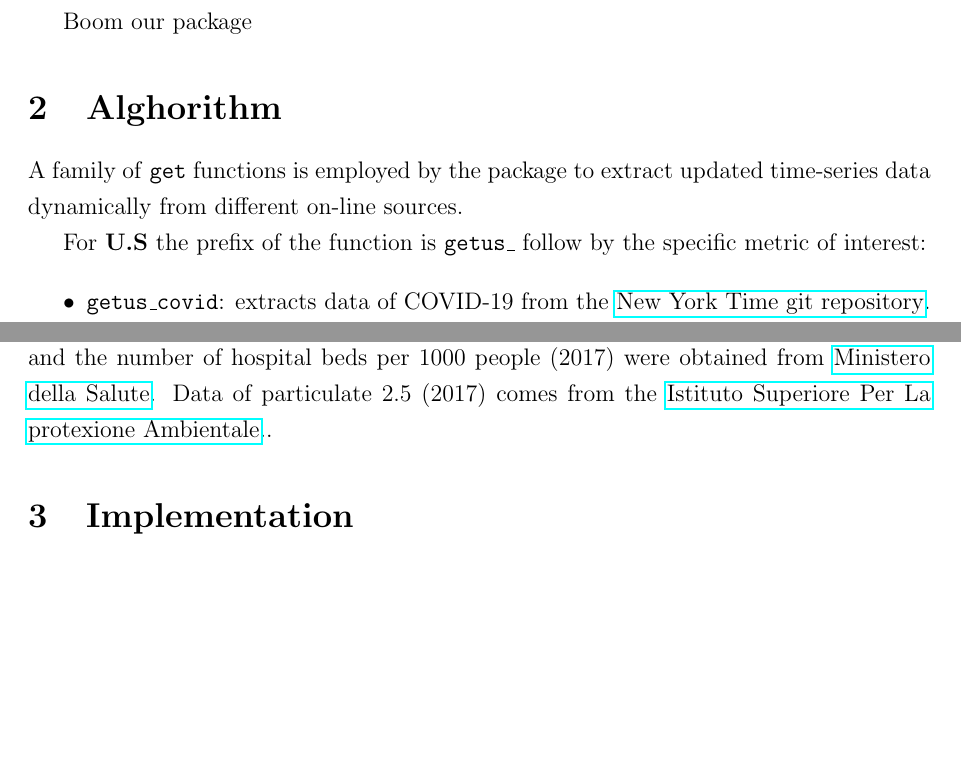
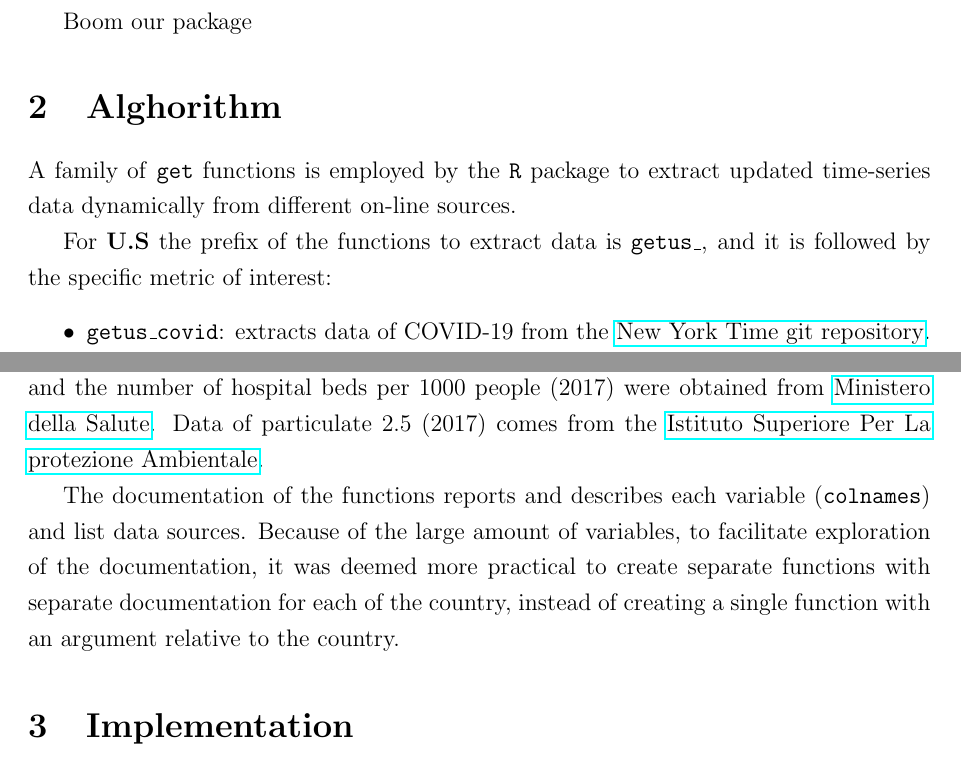
Before and after one commit to c1au6i0/covid19census, a LaTeX paper (vignettes/draft/draft.tex): two parts of pages 2 and 3 of 3 before the commit and two parts of pages 2 and 3 of 4 after it, joined at a grey line, cut so that both start at the same text, the shorter picture padded with empty space. Compiled offline with pdfLaTeX.

Commit message:
draft reknit

```diff
--- a/vignettes/draft/draft.tex
+++ b/vignettes/draft/draft.tex
@@ -127,11 +127,12 @@ Boom our package
 \hypertarget{alghorithm}{%
 \section{Alghorithm}\label{alghorithm}}
 
-A family of \texttt{get} functions is employed by the package to extract
-updated time-series data dynamically from different on-line sources.
+A family of \texttt{get} functions is employed by the \texttt{R} package
+to extract updated time-series data dynamically from different on-line
+sources.
 
-For \textbf{U.S} the prefix of the function is \texttt{getus\_} follow
-by the specific metric of interest:
+For \textbf{U.S} the prefix of the functions to extract data is
+\texttt{getus\_}, and it is followed by the specific metric of interest:
 
 \begin{itemize}
 \tightlist
@@ -193,7 +194,14 @@ number of hospital beds per 1000 people (2017) were obtained from
 \href{http://www.dati.salute.gov.it/}{Ministero della Salute}. Data of
 particulate 2.5 (2017) comes from the
 \href{https://annuario.isprambiente.it/pon/basic/14}{Istituto Superiore
-Per La protexione Ambientale}..
+Per La protezione Ambientale}.
+
+The documentation of the functions reports and describes each variable
+(\texttt{colnames}) and list data sources. Because of the large amount
+of variables, to facilitate exploration of the documentation, it was
+deemed more practical to create separate functions with separate
+documentation for each of the country, instead of creating a single
+function with an argument relative to the country.
 
 \hypertarget{implementation}{%
 \section{Implementation}\label{implementation}}
```
Also changed, not shown: vignettes/draft/draft.pdf (added).
